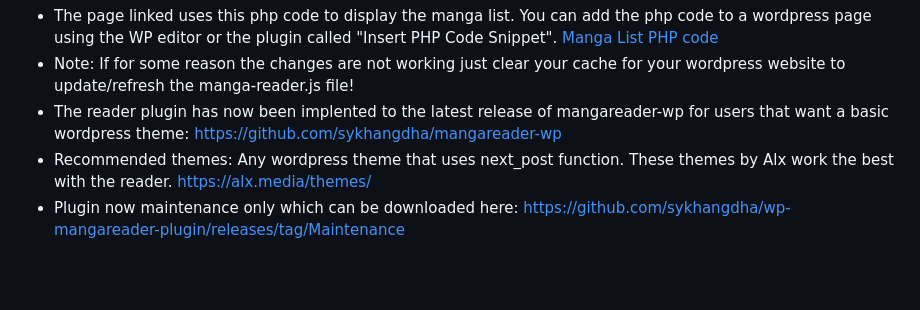
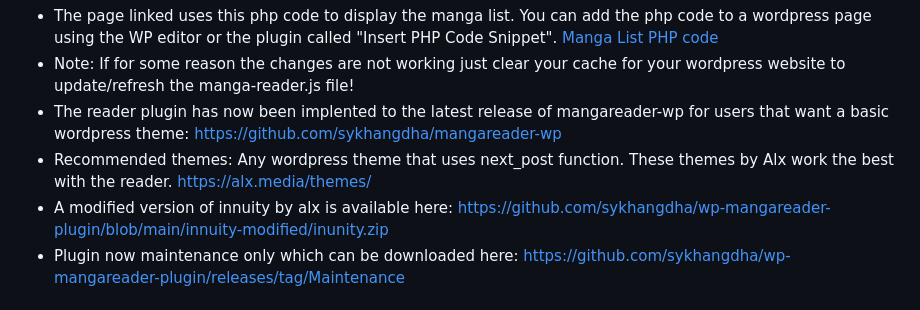
Before and after one commit to sykhangdha/wp-mangareader-plugin, a Markdown page: README.md, the part around the change. Rendered like a GitHub page; blank space fills up the shorter version.

Commit message:
Update README.md
added link for modified inunity theme

```diff
--- a/README.md
+++ b/README.md
@@ -7,6 +7,7 @@ Check it out here: [Reader V2 + New Host](https://skyha.c1.is/reader/)
 * Note: If for some reason the changes are not working just clear your cache for your wordpress website to update/refresh the manga-reader.js file!
 * The reader plugin has now been implented to the latest release of mangareader-wp for users that want a basic wordpress theme: https://github.com/sykhangdha/mangareader-wp
 * Recommended themes: Any wordpress theme that uses next_post function. These themes by Alx work the best with the reader. https://alx.media/themes/
+* A modified version of innuity by alx is available here: https://github.com/sykhangdha/wp-mangareader-plugin/blob/main/innuity-modified/inunity.zip
 * Plugin now maintenance only which can be downloaded here: https://github.com/sykhangdha/wp-mangareader-plugin/releases/tag/Maintenance
 
 
```
